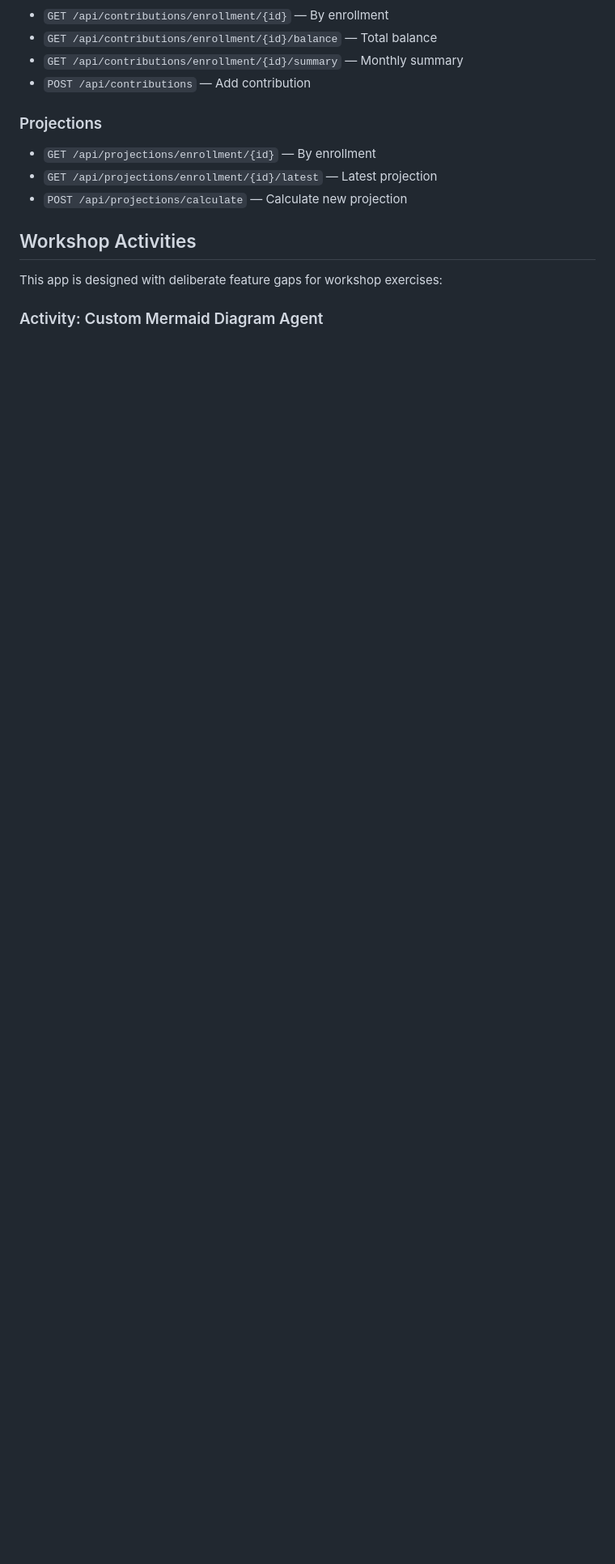
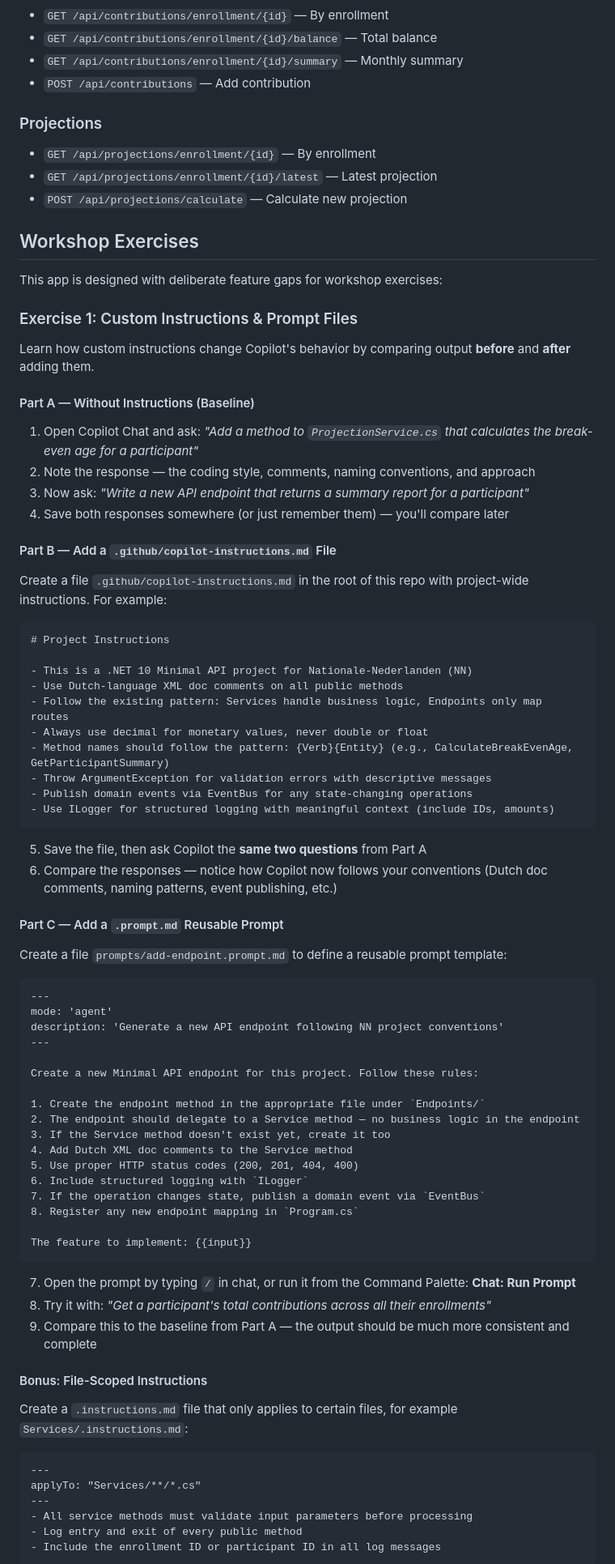
Before and after one commit to bmaluijb/HandsOnRepo, a Markdown page: README.md, the part around one of its changes. Shown at 81% size. GitHub-like rendering; blank space fills up the shorter version.

Commit message:
refined exercises

````diff
--- a/README.md
+++ b/README.md
@@ -104,8 +104,75 @@ NNPensionPlanner/
 - `GET /api/projections/enrollment/{id}/latest` — Latest projection
 - `POST /api/projections/calculate` — Calculate new projection
 
-## Workshop Activities
+## Workshop Exercises
 
 This app is designed with deliberate feature gaps for workshop exercises:
 
-### Activity: Custom Mermaid Diagram Agent
+### Exercise 1: Custom Instructions & Prompt Files
+
+Learn how custom instructions change Copilot's behavior by comparing output **before** and **after** adding them.
+
+#### Part A — Without Instructions (Baseline)
+1. Open Copilot Chat and ask: *"Add a method to `ProjectionService.cs` that calculates the break-even age for a participant"*
+2. Note the response — the coding style, comments, naming conventions, and approach
+3. Now ask: *"Write a new API endpoint that returns a summary report for a participant"*
+4. Save both responses somewhere (or just remember them) — you'll compare later
+
+#### Part B — Add a `.github/copilot-instructions.md` File
+Create a file `.github/copilot-instructions.md` in the root of this repo with project-wide instructions. For example:
+
+```markdown
+# Project Instructions
+
+- This is a .NET 10 Minimal API project for Nationale-Nederlanden (NN)
+- Use Dutch-language XML doc comments on all public methods
+- Follow the existing pattern: Services handle business logic, Endpoints only map routes
+- Always use decimal for monetary values, never double or float
+- Method names should follow the pattern: {Verb}{Entity} (e.g., CalculateBreakEvenAge, GetParticipantSummary)
+- Throw ArgumentException for validation errors with descriptive messages
+- Publish domain events via EventBus for any state-changing operations
+- Use ILogger for structured logging with meaningful context (include IDs, amounts)
+```
+
+5. Save the file, then ask Copilot the **same two questions** from Part A
+6. Compare the responses — notice how Copilot now follows your conventions (Dutch doc comments, naming patterns, event publishing, etc.)
+
+#### Part C — Add a `.prompt.md` Reusable Prompt
+Create a file `prompts/add-endpoint.prompt.md` to define a reusable prompt template:
+
+```markdown
+---
+mode: 'agent'
+description: 'Generate a new API endpoint following NN project conventions'
+---
+
+Create a new Minimal API endpoint for this project. Follow these rules:
+
+1. Create the endpoint method in the appropriate file under `Endpoints/`
+2. The endpoint should delegate to a Service method — no business logic in the endpoint
+3. If the Service method doesn't exist yet, create it too
+4. Add Dutch XML doc comments to the Service method
+5. Use proper HTTP status codes (200, 201, 404, 400)
+6. Include structured logging with `ILogger`
+7. If the operation changes state, publish a domain event via `EventBus`
+8. Register any new endpoint mapping in `Program.cs`
+
+The feature to implement: {{input}}
+```
+
+7. Open the prompt by typing `/` in chat, or run it from the Command Palette: **Chat: Run Prompt**
+8. Try it with: *"Get a participant's total contributions across all their enrollments"*
+9. Compare this to the baseline from Part A — the output should be much more consistent and complete
+
+#### Bonus: File-Scoped Instructions
+Create a `.instructions.md` file that only applies to certain files, for example `Services/.instructions.md`:
+
+```markdown
+---
+applyTo: "Services/**/*.cs"
+---
+- All service methods must validate input parameters before processing
+- Log entry and exit of every public method
+- Include the enrollment ID or participant ID in all log messages
+```
+
````
Also changed, not shown: other parts of README.md (+46 -1 lines).
